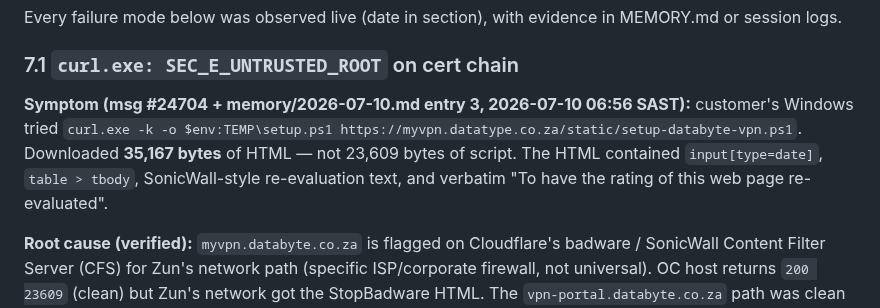
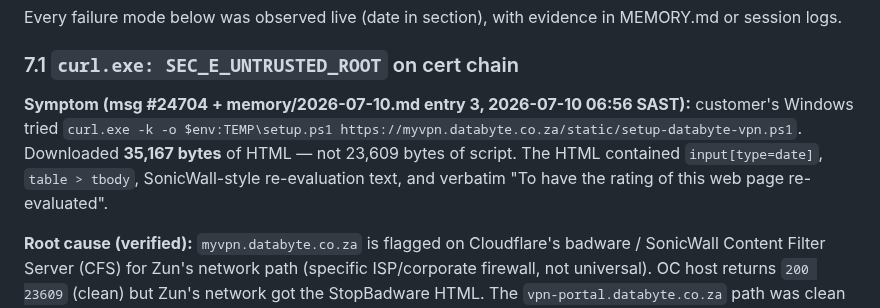
Before and after one commit to Dippie-WP/databyte-Ikev2, a Markdown page: docs/DAT-VPN-INT-WIN-GUIDE-001.md, the part around the change. GitHub-like rendering.

Commit message:
fix(audit-round-2): §7.1 typo myvpn.datatype.co.za → myvpn.databyte.co.za
Caught while re-reading the audited doc — typo introduced during audit
edit (sed got 'databyte' → 'datatype'). Same factual content as before,
just the hostname was wrong. Confirmed via grep on committed HEAD.

```diff
--- a/docs/DAT-VPN-INT-WIN-GUIDE-001.md
+++ b/docs/DAT-VPN-INT-WIN-GUIDE-001.md
@@ -352,7 +352,7 @@ Every failure mode below was observed live (date in section), with evidence in M
 
 ### 7.1 `curl.exe: SEC_E_UNTRUSTED_ROOT` on cert chain
 
-**Symptom (msg #24704 + memory/2026-07-10.md entry 3, 2026-07-10 06:56 SAST):** customer's Windows tried `curl.exe -k -o $env:TEMP\setup.ps1 https://myvpn.datatype.co.za/static/setup-databyte-vpn.ps1`. Downloaded **35,167 bytes** of HTML — not 23,609 bytes of script. The HTML contained `input[type=date]`, `table > tbody`, SonicWall-style re-evaluation text, and verbatim "To have the rating of this web page re-evaluated".
+**Symptom (msg #24704 + memory/2026-07-10.md entry 3, 2026-07-10 06:56 SAST):** customer's Windows tried `curl.exe -k -o $env:TEMP\setup.ps1 https://myvpn.databyte.co.za/static/setup-databyte-vpn.ps1`. Downloaded **35,167 bytes** of HTML — not 23,609 bytes of script. The HTML contained `input[type=date]`, `table > tbody`, SonicWall-style re-evaluation text, and verbatim "To have the rating of this web page re-evaluated".
 
 **Root cause (verified):** `myvpn.databyte.co.za` is flagged on Cloudflare's badware / SonicWall Content Filter Server (CFS) for Zun's network path (specific ISP/corporate firewall, not universal). OC host returns `200 23609` (clean) but Zun's network got the StopBadware HTML. The `vpn-portal.databyte.co.za` path was clean for Zun (different Cloudflare reputation profile — Google Trust Services WE1 vs LE).
 
```
